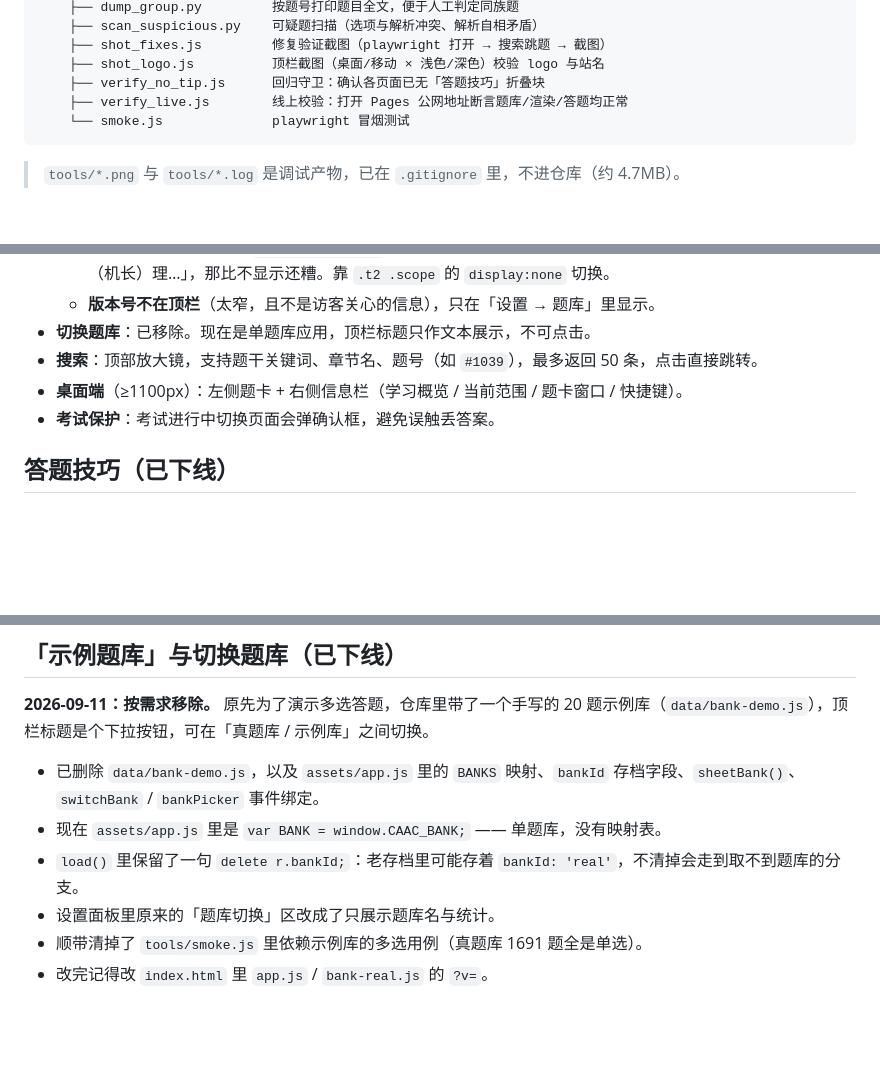
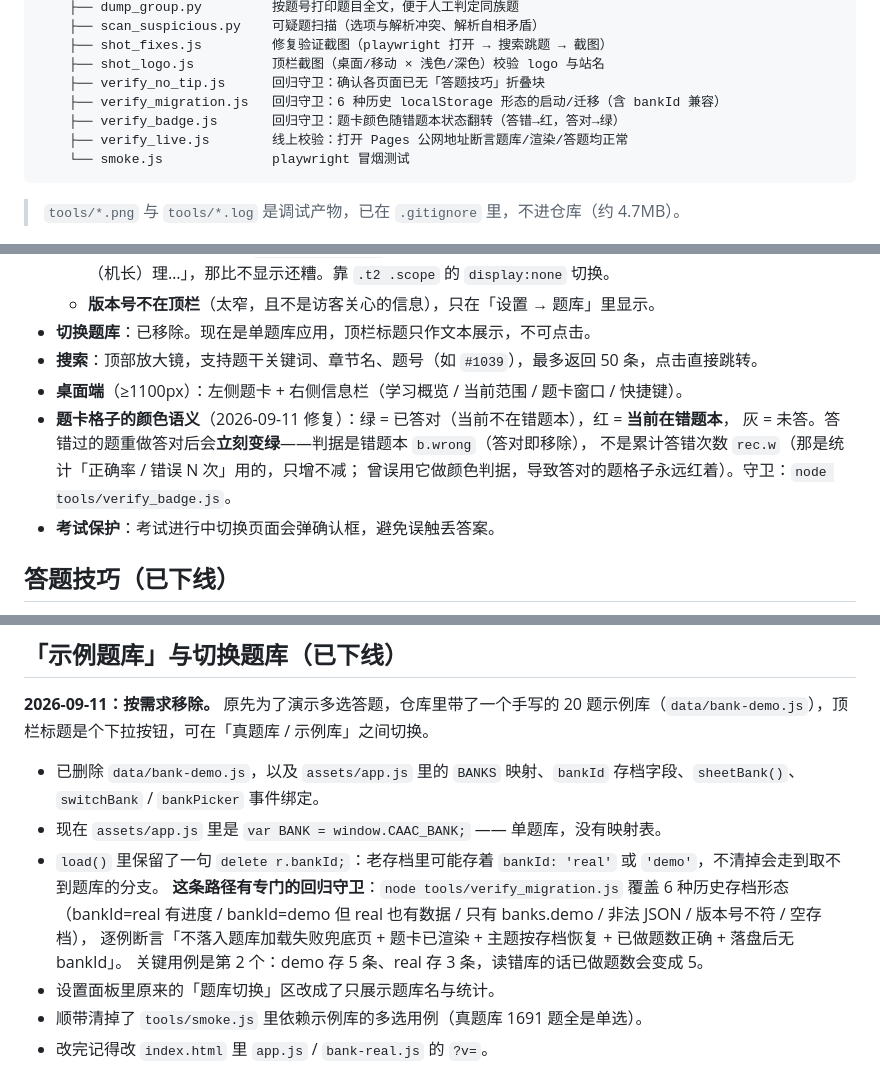
Before and after one commit to jiyanlong2017/caac, a Markdown page: README.md, 3 parts joined by grey strips. Rendered like a GitHub page; blank space fills up the shorter version.

Commit message:
fix: 题卡颜色随错题本状态翻转（答对后由红变绿）+ 迁移/颜色两条回归守卫

````diff
--- a/README.md
+++ b/README.md
@@ -41,6 +41,8 @@ caac-quiz/
     ├── shot_fixes.js         修复验证截图（playwright 打开 → 搜索跳题 → 截图）
     ├── shot_logo.js          顶栏截图（桌面/移动 × 浅色/深色）校验 logo 与站名
     ├── verify_no_tip.js      回归守卫：确认各页面已无「答题技巧」折叠块
+    ├── verify_migration.js   回归守卫：6 种历史 localStorage 形态的启动/迁移（含 bankId 兼容）
+    ├── verify_badge.js       回归守卫：题卡颜色随错题本状态翻转（答错→红，答对→绿）
     ├── verify_live.js        线上校验：打开 Pages 公网地址断言题库/渲染/答题均正常
     └── smoke.js              playwright 冒烟测试
 ```
@@ -310,6 +312,10 @@ env -u http_proxy -u https_proxy \
 - **切换题库**：已移除。现在是单题库应用，顶栏标题只作文本展示，不可点击。
 - **搜索**：顶部放大镜，支持题干关键词、章节名、题号（如 `#1039`），最多返回 50 条，点击直接跳转。
 - **桌面端**（≥1100px）：左侧题卡 + 右侧信息栏（学习概览 / 当前范围 / 题卡窗口 / 快捷键）。
+- **题卡格子的颜色语义**（2026-09-11 修复）：绿 = 已答对（当前不在错题本），红 = **当前在错题本**，
+  灰 = 未答。答错过的题重做答对后会**立刻变绿**——判据是错题本 `b.wrong`（答对即移除），
+  不是累计答错次数 `rec.w`（那是统计「正确率 / 错误 N 次」用的，只增不减；
+  曾误用它做颜色判据，导致答对的题格子永远红着）。守卫：`node tools/verify_badge.js`。
 - **考试保护**：考试进行中切换页面会弹确认框，避免误触丢答案。
 
 ## 答题技巧（已下线）
@@ -356,7 +362,11 @@ python tools/make_logo.py logo-src.png     # 省略参数时默认读根目录
 - 已删除 `data/bank-demo.js`，以及 `assets/app.js` 里的 `BANKS` 映射、`bankId` 存档字段、`sheetBank()`、
   `switchBank` / `bankPicker` 事件绑定。
 - 现在 `assets/app.js` 里是 `var BANK = window.CAAC_BANK;` —— 单题库，没有映射表。
-- `load()` 里保留了一句 `delete r.bankId;`：老存档里可能存着 `bankId: 'real'`，不清掉会走到取不到题库的分支。
+- `load()` 里保留了一句 `delete r.bankId;`：老存档里可能存着 `bankId: 'real'` 或 `'demo'`，不清掉会走到取不到题库的分支。
+  **这条路径有专门的回归守卫**：`node tools/verify_migration.js` 覆盖 6 种历史存档形态
+  （bankId=real 有进度 / bankId=demo 但 real 也有数据 / 只有 banks.demo / 非法 JSON / 版本号不符 / 空存档），
+  逐例断言「不落入题库加载失败兜底页 + 题卡已渲染 + 主题按存档恢复 + 已做题数正确 + 落盘后无 bankId」。
+  关键用例是第 2 个：demo 存 5 条、real 存 3 条，读错库的话已做题数会变成 5。
 - 设置面板里原来的「题库切换」区改成了只展示题库名与统计。
 - 顺带清掉了 `tools/smoke.js` 里依赖示例库的多选用例（真题库 1691 题全是单选）。
 - 改完记得改 `index.html` 里 `app.js` / `bank-real.js` 的 `?v=`。
````
